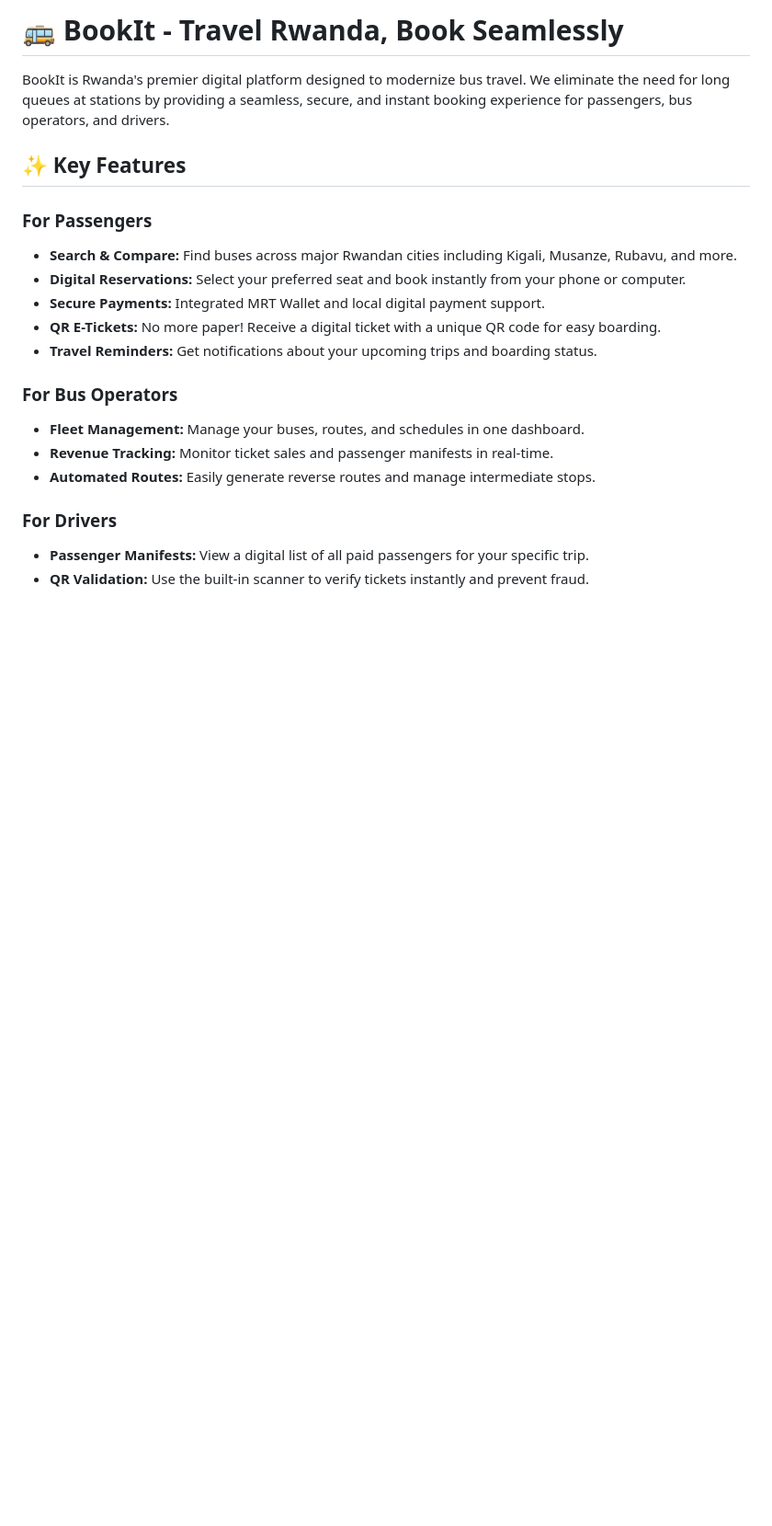
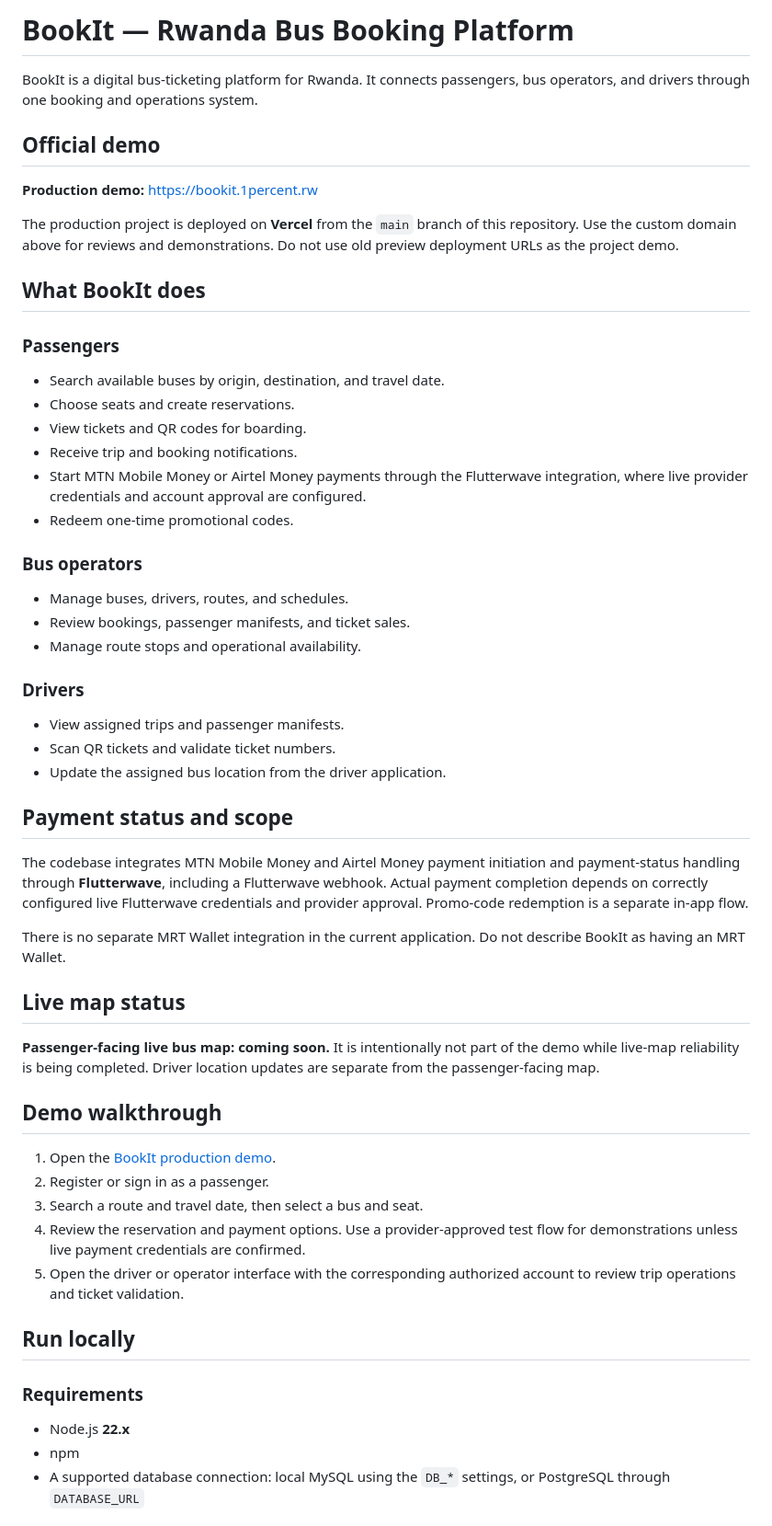
Before and after one commit to AIME-LOIC/book_it, a Markdown page: README.md, the part around one of its changes. Shown at 92% size. Rendered like a GitHub page; blank space fills up the shorter version.

Commit message:
Rewrite README for verified production demo and accurate project scope

```diff
--- a/README.md
+++ b/README.md
@@ -1,21 +1,55 @@
-# 🚌 BookIt - Travel Rwanda, Book Seamlessly
+# BookIt — Rwanda Bus Booking Platform
 
-BookIt is Rwanda's premier digital platform designed to modernize bus travel. We eliminate the need for long queues at stations by providing a seamless, secure, and instant booking experience for passengers, bus operators, and drivers.
+BookIt is a digital bus-ticketing platform for Rwanda. It connects passengers, bus operators, and drivers through one booking and operations system.
 
-## ✨ Key Features
+## Official demo
 
-### For Passengers
-*   **Search & Compare:** Find buses across major Rwandan cities including Kigali, Musanze, Rubavu, and more.
-*   **Digital Reservations:** Select your preferred seat and book instantly from your phone or computer.
-*   **Secure Payments:** Integrated MRT Wallet and local digital payment support.
-*   **QR E-Tickets:** No more paper! Receive a digital ticket with a unique QR code for easy boarding.
-*   **Travel Reminders:** Get notifications about your upcoming trips and boarding status.
+**Production demo:** [https://bookit.1percent.rw](https://bookit.1percent.rw)
 
-### For Bus Operators
-*   **Fleet Management:** Manage your buses, routes, and schedules in one dashboard.
-*   **Revenue Tracking:** Monitor ticket sales and passenger manifests in real-time.
-*   **Automated Routes:** Easily generate reverse routes and manage intermediate stops.
+The production project is deployed on **Vercel** from the `main` branch of this repository. Use the custom domain above for reviews and demonstrations. Do not use old preview deployment URLs as the project demo.
 
-### For Drivers
-*   **Passenger Manifests:** View a digital list of all paid passengers for your specific trip.
-*   **QR Validation:** Use the built-in scanner to verify tickets instantly and prevent fraud.
+## What BookIt does
+
+### Passengers
+- Search available buses by origin, destination, and travel date.
+- Choose seats and create reservations.
+- View tickets and QR codes for boarding.
+- Receive trip and booking notifications.
+- Start MTN Mobile Money or Airtel Money payments through the Flutterwave integration, where live provider credentials and account approval are configured.
+- Redeem one-time promotional codes.
+
+### Bus operators
+- Manage buses, drivers, routes, and schedules.
+- Review bookings, passenger manifests, and ticket sales.
+- Manage route stops and operational availability.
+
+### Drivers
+- View assigned trips and passenger manifests.
+- Scan QR tickets and validate ticket numbers.
+- Update the assigned bus location from the driver application.
+
+## Payment status and scope
+
+The codebase integrates MTN Mobile Money and Airtel Money payment initiation and payment-status handling through **Flutterwave**, including a Flutterwave webhook. Actual payment completion depends on correctly configured live Flutterwave credentials and provider approval. Promo-code redemption is a separate in-app flow.
+
+There is no separate MRT Wallet integration in the current application. Do not describe BookIt as having an MRT Wallet.
+
+## Live map status
+
+**Passenger-facing live bus map: coming soon.** It is intentionally not part of the demo while live-map reliability is being completed. Driver location updates are separate from the passenger-facing map.
+
+## Demo walkthrough
+
+1. Open the [BookIt production demo](https://bookit.1percent.rw).
+2. Register or sign in as a passenger.
+3. Search a route and travel date, then select a bus and seat.
+4. Review the reservation and payment options. Use a provider-approved test flow for demonstrations unless live payment credentials are confirmed.
+5. Open the driver or operator interface with the corresponding authorized account to review trip operations and ticket validation.
+
+## Run locally
+
+### Requirements
+- Node.js **22.x**
+- npm
+- A supported database connection: local MySQL using the `DB_*` settings, or PostgreSQL through `DATABASE_URL`
+
```
Also changed, not shown: other parts of README.md (+41 -121 lines).
